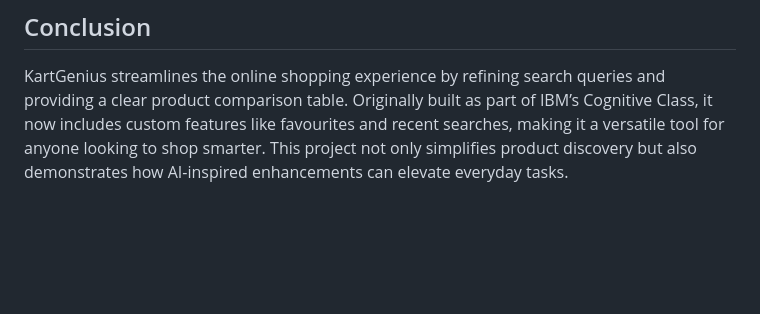
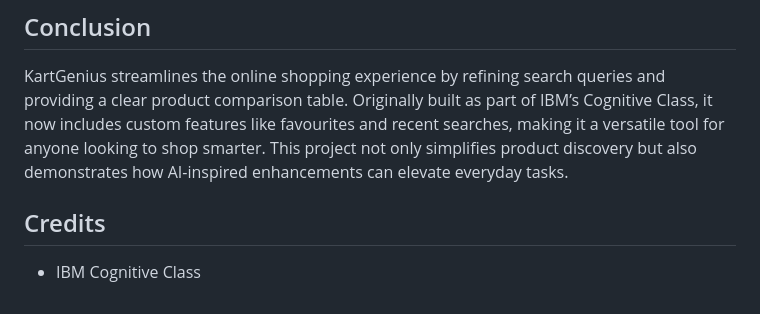
Before and after one commit to BIKASH1002/KartGenius, a Markdown page: README.md, the part around the change. GitHub-like rendering; blank space fills up the shorter version.

```diff
--- a/README.md
+++ b/README.md
@@ -111,3 +111,7 @@ All product information is dynamically fetched from SerpAPI based on user querie
 ## Conclusion
 
 KartGenius streamlines the online shopping experience by refining search queries and providing a clear product comparison table. Originally built as part of IBM’s Cognitive Class, it now includes custom features like favourites and recent searches, making it a versatile tool for anyone looking to shop smarter. This project not only simplifies product discovery but also demonstrates how AI-inspired enhancements can elevate everyday tasks.
+
+## Credits
+
+- IBM Cognitive Class
```
